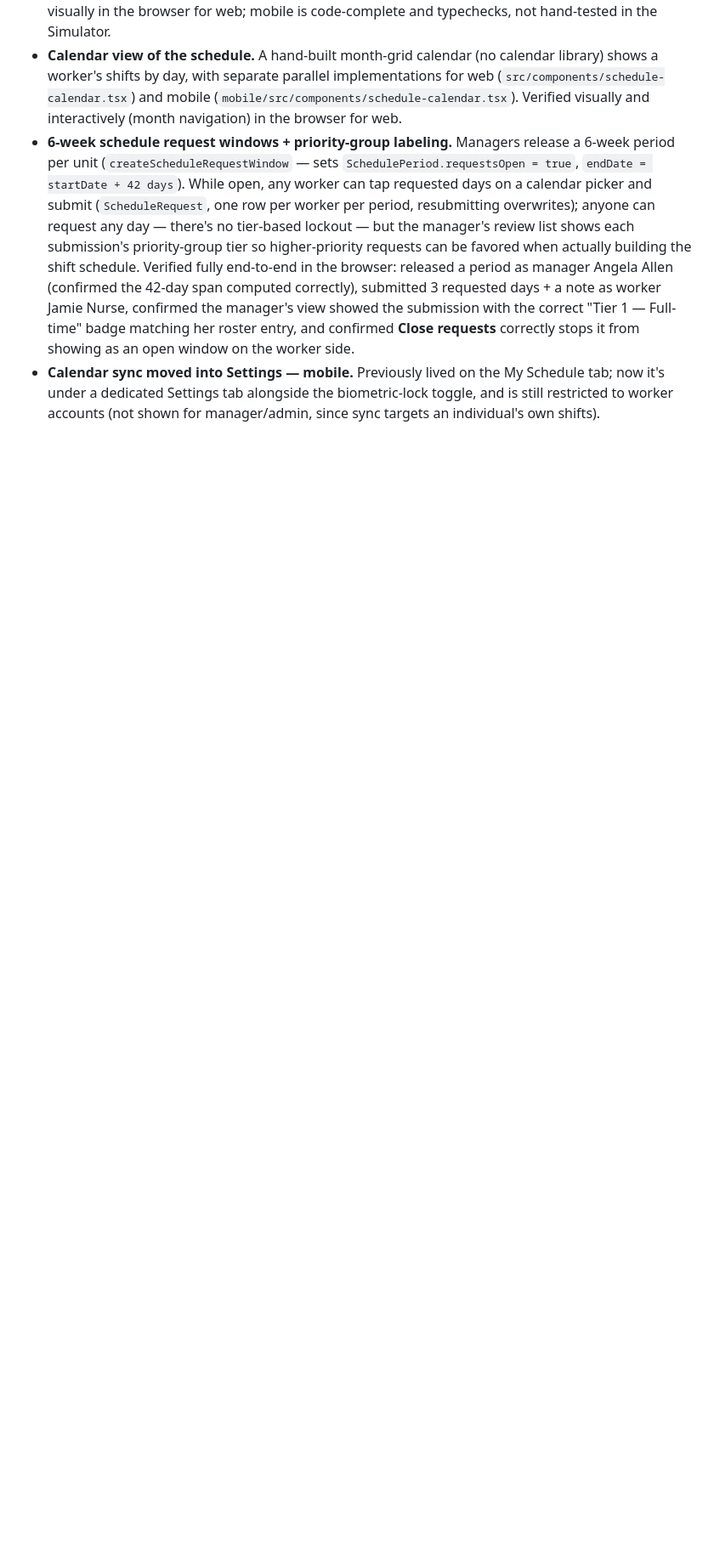
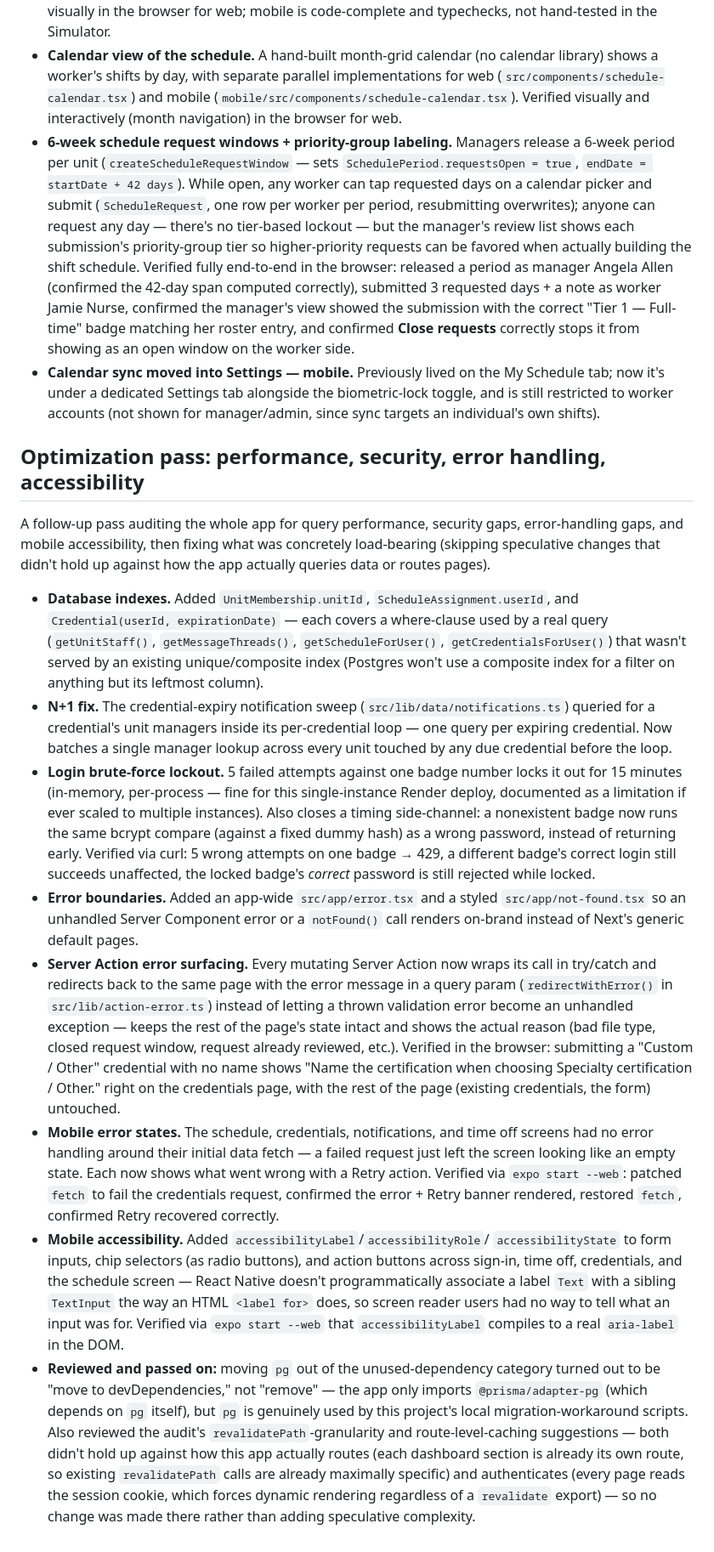
Before and after one commit to Statdate/StatWorkForce, a Markdown page: README.md, the part around the change. Shown at 85% size. Rendered like a GitHub page; blank space fills up the shorter version.

Commit message:
Document the performance/security/error-handling/accessibility pass
Co-Authored-By: Claude Sonnet 5 <noreply@anthropic.com>

```diff
--- a/README.md
+++ b/README.md
@@ -576,3 +576,72 @@ means the device itself, not your dev machine.
   My Schedule tab; now it's under a dedicated Settings tab alongside the
   biometric-lock toggle, and is still restricted to worker accounts (not
   shown for manager/admin, since sync targets an individual's own shifts).
+
+## Optimization pass: performance, security, error handling, accessibility
+
+A follow-up pass auditing the whole app for query performance, security
+gaps, error-handling gaps, and mobile accessibility, then fixing what was
+concretely load-bearing (skipping speculative changes that didn't hold up
+against how the app actually queries data or routes pages).
+
+- **Database indexes.** Added `UnitMembership.unitId`,
+  `ScheduleAssignment.userId`, and `Credential(userId, expirationDate)` —
+  each covers a where-clause used by a real query (`getUnitStaff()`,
+  `getMessageThreads()`, `getScheduleForUser()`, `getCredentialsForUser()`)
+  that wasn't served by an existing unique/composite index (Postgres won't
+  use a composite index for a filter on anything but its leftmost column).
+- **N+1 fix.** The credential-expiry notification sweep
+  (`src/lib/data/notifications.ts`) queried for a credential's unit
+  managers inside its per-credential loop — one query per expiring
+  credential. Now batches a single manager lookup across every unit
+  touched by any due credential before the loop.
+- **Login brute-force lockout.** 5 failed attempts against one badge
+  number locks it out for 15 minutes (in-memory, per-process — fine for
+  this single-instance Render deploy, documented as a limitation if ever
+  scaled to multiple instances). Also closes a timing side-channel: a
+  nonexistent badge now runs the same bcrypt compare (against a fixed
+  dummy hash) as a wrong password, instead of returning early. Verified
+  via curl: 5 wrong attempts on one badge → 429, a different badge's
+  correct login still succeeds unaffected, the locked badge's *correct*
+  password is still rejected while locked.
+- **Error boundaries.** Added an app-wide `src/app/error.tsx` and a
+  styled `src/app/not-found.tsx` so an unhandled Server Component error
+  or a `notFound()` call renders on-brand instead of Next's generic
+  default pages.
+- **Server Action error surfacing.** Every mutating Server Action now
+  wraps its call in try/catch and redirects back to the same page with
+  the error message in a query param (`redirectWithError()` in
+  `src/lib/action-error.ts`) instead of letting a thrown validation error
+  become an unhandled exception — keeps the rest of the page's state
+  intact and shows the actual reason (bad file type, closed request
+  window, request already reviewed, etc.). Verified in the browser:
+  submitting a "Custom / Other" credential with no name shows "Name the
+  certification when choosing Specialty certification / Other." right on
+  the credentials page, with the rest of the page (existing credentials,
+  the form) untouched.
+- **Mobile error states.** The schedule, credentials, notifications, and
+  time off screens had no error handling around their initial data
+  fetch — a failed request just left the screen looking like an empty
+  state. Each now shows what went wrong with a Retry action. Verified via
+  `expo start --web`: patched `fetch` to fail the credentials request,
+  confirmed the error + Retry banner rendered, restored `fetch`, confirmed
+  Retry recovered correctly.
+- **Mobile accessibility.** Added `accessibilityLabel`/`accessibilityRole`/
+  `accessibilityState` to form inputs, chip selectors (as radio buttons),
+  and action buttons across sign-in, time off, credentials, and the
+  schedule screen — React Native doesn't programmatically associate a
+  label `Text` with a sibling `TextInput` the way an HTML `<label
+  for>` does, so screen reader users had no way to tell what an input was
+  for. Verified via `expo start --web` that `accessibilityLabel` compiles
+  to a real `aria-label` in the DOM.
+- **Reviewed and passed on:** moving `pg` out of the unused-dependency
+  category turned out to be "move to devDependencies," not "remove" — the
+  app only imports `@prisma/adapter-pg` (which depends on `pg` itself),
+  but `pg` is genuinely used by this project's local migration-workaround
+  scripts. Also reviewed the audit's `revalidatePath`-granularity and
+  route-level-caching suggestions — both didn't hold up against how this
+  app actually routes (each dashboard section is already its own route,
+  so existing `revalidatePath` calls are already maximally specific) and
+  authenticates (every page reads the session cookie, which forces
+  dynamic rendering regardless of a `revalidate` export) — so no change
+  was made there rather than adding speculative complexity.
```
